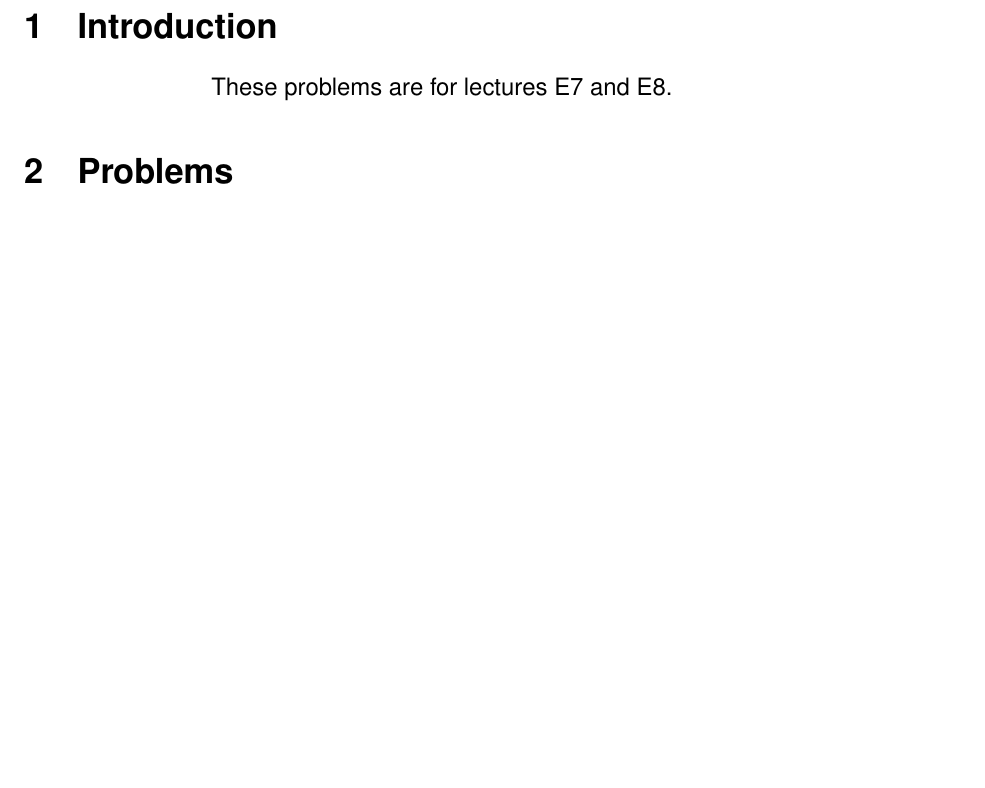
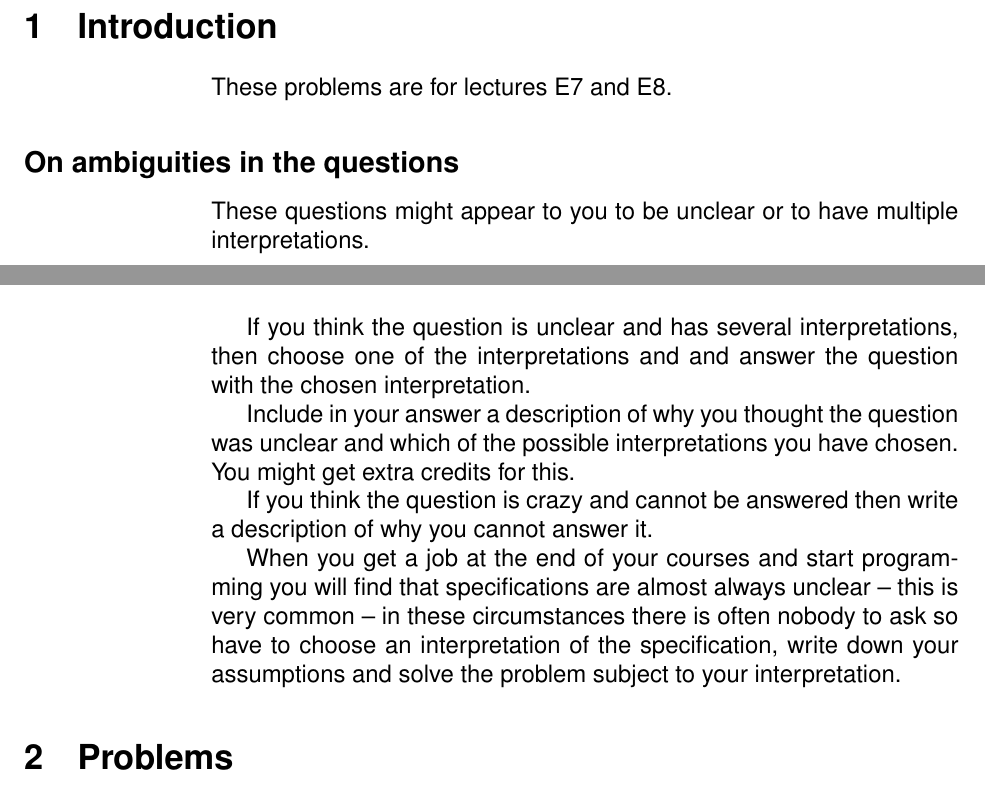
Before and after one commit to joearms/paradis_jan_2016, a LaTeX document (lectures/problems_4.tex): part of page 1 of 4 before the commit and two parts of pages 1 and 2 of 5 after it, the two joined at a grey line, cut so that both start at the same text, the shorter picture padded with empty space. Compiled offline with pdfLaTeX.

Commit message:
added text on ambiguities in the questions

```diff
--- a/lectures/problems_4.tex
+++ b/lectures/problems_4.tex
@@ -14,6 +14,30 @@
 
 \section{Introduction}
 These problems are for lectures E7 and E8.
+
+\subsection*{On ambiguities in the questions}
+
+These questions might appear to you to be unclear or to have multiple
+interpretations.
+
+If you think the question is unclear and has several interpretations,
+then choose one of the interpretations and and answer the question
+with the chosen interpretation.
+
+Include in your answer a description of why you thought the question
+was unclear and which of the possible interpretations you have
+chosen. You might get extra credits for this.
+
+If you think the question is crazy and cannot be answered then write a
+description of why you cannot answer it.
+
+When you get a job at the end of your courses and start programming
+you will find that specifications are almost always unclear -- this is very
+common -- in these circumstances there is often nobody to ask so have
+to choose an interpretation of the specification, write down your
+assumptions and solve the problem subject to your interpretation.
+
+
 
 \section{Problems}
 
```
